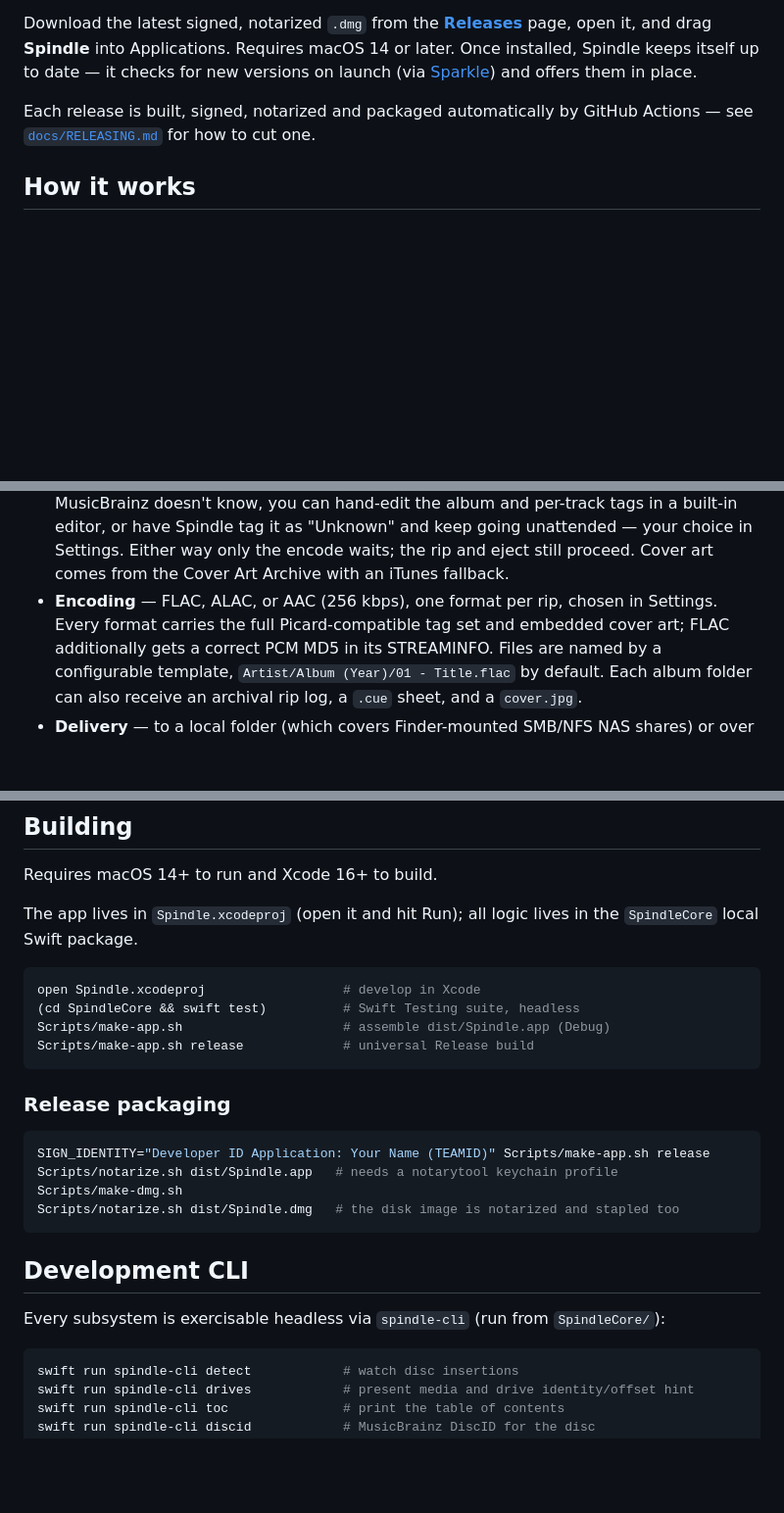
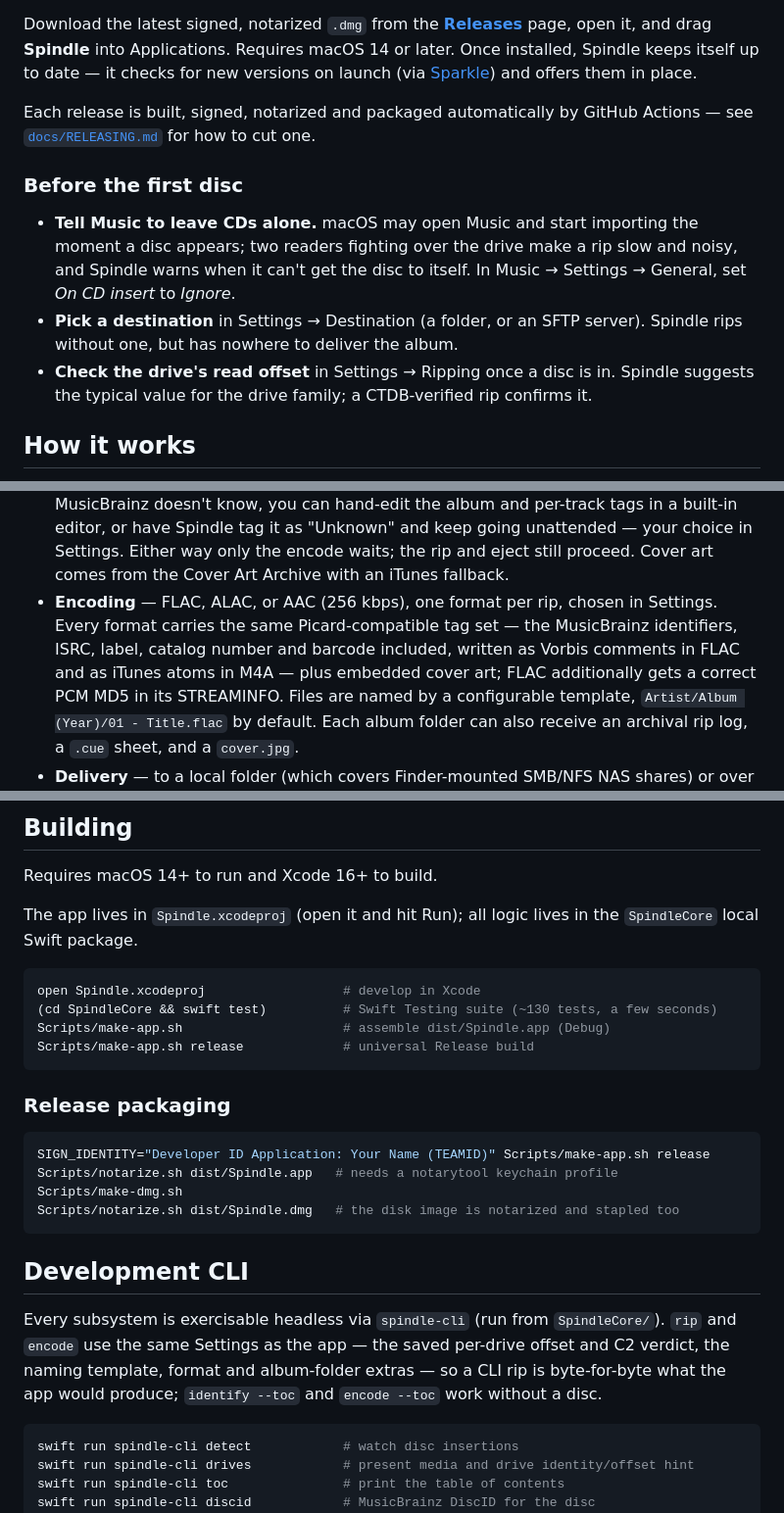
Before and after one commit to thijsw/spindle, a Markdown page: README.md, 3 parts joined by grey strips. Shown at 98% size. Rendered like a GitHub page; blank space fills up the shorter version.

Commit message:
README: first-disc tips, M4A tag parity, CLI/Settings note, Net and site rows
Co-Authored-By: Claude Fable 5.1 <noreply@anthropic.com>

````diff
--- a/README.md
+++ b/README.md
@@ -34,6 +34,18 @@ launch (via [Sparkle](https://sparkle-project.org)) and offers them in place.
 Each release is built, signed, notarized and packaged automatically by GitHub
 Actions — see [`docs/RELEASING.md`](docs/RELEASING.md) for how to cut one.
 
+### Before the first disc
+
+- **Tell Music to leave CDs alone.** macOS may open Music and start importing
+  the moment a disc appears; two readers fighting over the drive make a rip
+  slow and noisy, and Spindle warns when it can't get the disc to itself.
+  In Music → Settings → General, set *On CD insert* to *Ignore*.
+- **Pick a destination** in Settings → Destination (a folder, or an SFTP
+  server). Spindle rips without one, but has nowhere to deliver the album.
+- **Check the drive's read offset** in Settings → Ripping once a disc is in.
+  Spindle suggests the typical value for the drive family; a CTDB-verified
+  rip confirms it.
+
 ## How it works
 
 - **Accurate ripping** — Spindle reads raw CDDA sectors through the macOS
@@ -52,7 +64,9 @@ Actions — see [`docs/RELEASING.md`](docs/RELEASING.md) for how to cut one.
   only the encode waits; the rip and eject still proceed. Cover art comes from
   the Cover Art Archive with an iTunes fallback.
 - **Encoding** — FLAC, ALAC, or AAC (256 kbps), one format per rip, chosen in
-  Settings. Every format carries the full Picard-compatible tag set and
+  Settings. Every format carries the same Picard-compatible tag set — the
+  MusicBrainz identifiers, ISRC, label, catalog number and barcode included,
+  written as Vorbis comments in FLAC and as iTunes atoms in M4A — plus
   embedded cover art; FLAC additionally gets a correct PCM MD5 in its
   STREAMINFO. Files are named by a configurable template,
   `Artist/Album (Year)/01 - Title.flac` by default. Each album folder can also
@@ -75,7 +89,7 @@ in the `SpindleCore` local Swift package.
 
 ```sh
 open Spindle.xcodeproj                  # develop in Xcode
-(cd SpindleCore && swift test)          # Swift Testing suite, headless
+(cd SpindleCore && swift test)          # Swift Testing suite (~130 tests, a few seconds)
 Scripts/make-app.sh                     # assemble dist/Spindle.app (Debug)
 Scripts/make-app.sh release             # universal Release build
 ```
@@ -92,7 +106,10 @@ Scripts/notarize.sh dist/Spindle.dmg   # the disk image is notarized and stapled
 ## Development CLI
 
 Every subsystem is exercisable headless via `spindle-cli` (run from
-`SpindleCore/`):
+`SpindleCore/`). `rip` and `encode` use the same Settings as the app — the
+saved per-drive offset and C2 verdict, the naming template, format and
+album-folder extras — so a CLI rip is byte-for-byte what the app would
+produce; `identify --toc` and `encode --toc` work without a disc.
 
 ```sh
 swift run spindle-cli detect            # watch disc insertions
````
Also changed, not shown: other parts of README.md (+4 -2 lines).
